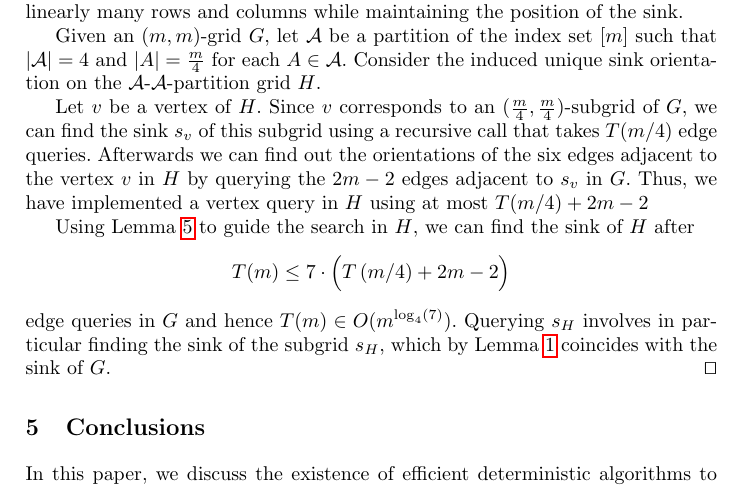
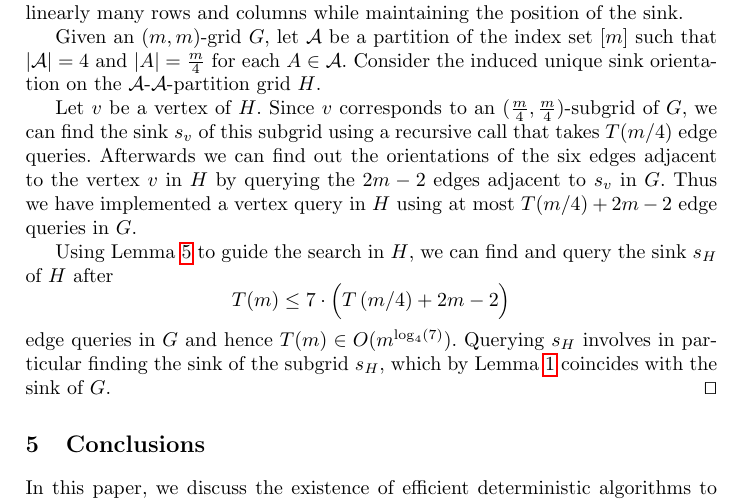
Before and after one commit to lfbarba/GridUSO, a LaTeX thesis (grid_uso_ipco.tex): part of page 11 of 15, cut so that both start at the same text. Compiled offline with pdfLaTeX.

Commit message:
Changed the wrong changes to the proof of Lemma 5

```diff
--- a/grid_uso_ipco.tex
+++ b/grid_uso_ipco.tex
@@ -609,17 +609,17 @@ We refer the reader to the full version of this paper for more details.
     Let $v$ be a vertex of $H$. Since $v$ corresponds to an $(\frac{m}{4},\frac{m}{4})$-subgrid of~$G$, we can find the sink $s_v$ of this subgrid using a recursive call that takes $T(m/4)$ edge queries.
     Afterwards we can find out the orientations of the six edges
     adjacent to the vertex $v$ in $H$ by querying the $2m-2$ edges adjacent to $s_v$ in $G$.
-    Thus, we have implemented a vertex query in $H$ using at most $T(m/4) + 2m - 2$
-    %Thus we have simulated a vertex query in $H$ using at most $T(m/4) + m$ edge queries in~$G$.
+    Thus we have implemented a vertex query in $H$ using at most $T(m/4) + 2m - 2$ edge queries in~$G$.
 
-Using Lemma~\ref{lem:4:7} to guide the search in $H$, we can find the sink of $H$ after
+Using Lemma~\ref{lem:4:7} to guide the search in $H$, we can find and query
+the sink $s_H$ of $H$ after
     \[
         T(m) \le 7 \cdot \Bigl( T \left( m/4 \right) + 2m-2 \Bigr)
     \]
     edge queries in $G$ and hence $T(m) \in O(m ^ {\log_4(7)})$.
     Querying $s_H$ involves in particular finding the sink of the subgrid
-        $s_H$, which by Lemma~\ref{lemma:USO-Lemma} coincides with the sink of
-        $G$.
+    $s_H$, which by Lemma~\ref{lemma:USO-Lemma} coincides with the sink of
+    $G$.
     \qed
 \end{proof}
 
```
